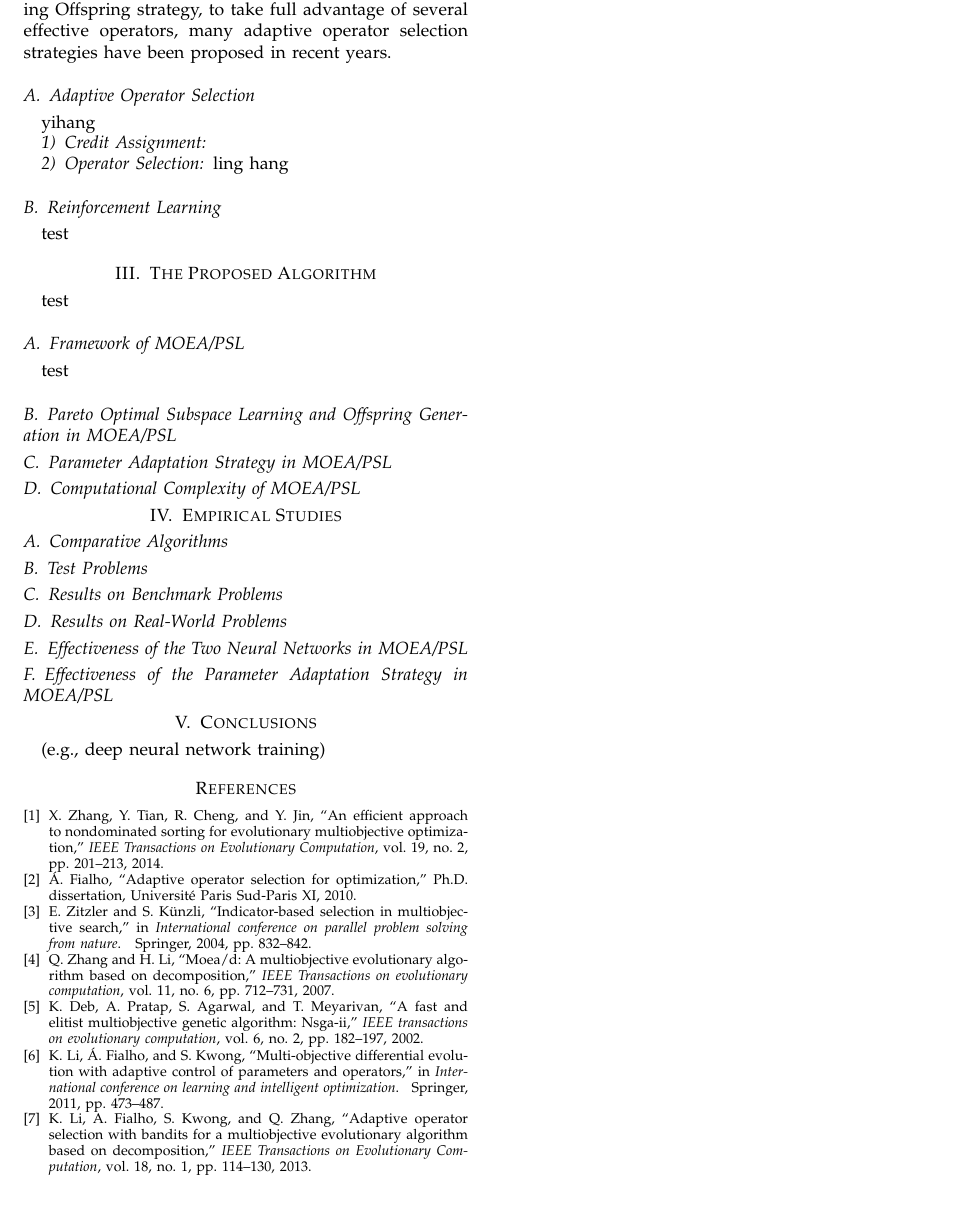
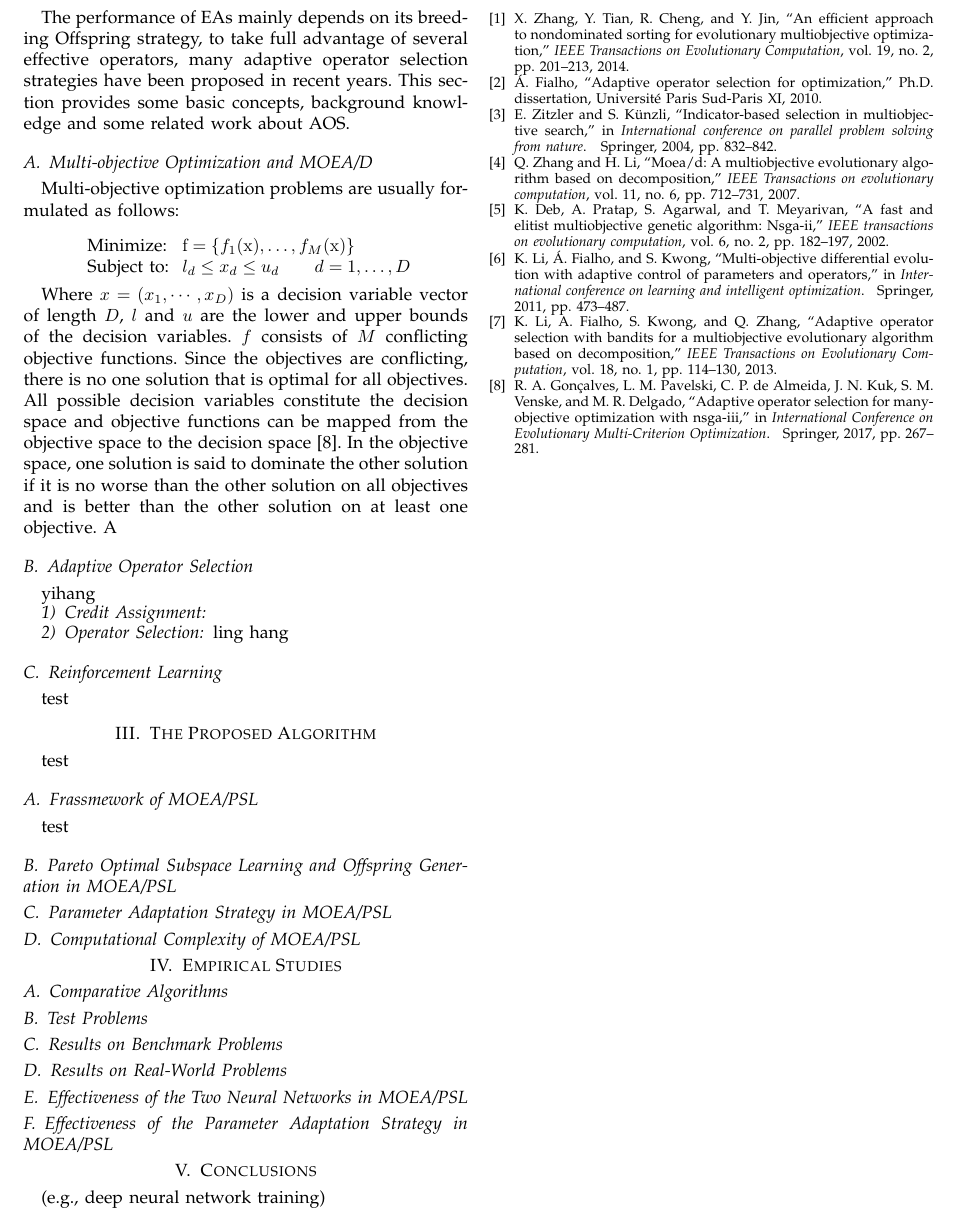
Before and after one commit to BIMK/MOEA-D-DQN, a LaTeX paper (paper/moead-RL.tex, which reads paper/references.bib): part of page 2 of 2, cut so that both start at the same text. Compiled offline with pdfLaTeX.

```diff
--- a/paper/moead-RL.tex
+++ b/paper/moead-RL.tex
@@ -102,6 +102,27 @@
 \section{Background and Related Work}
 %%% 进化算法的效果和产生子代的策略有关，为了充分利用不同算子，最近几年提出了很多自适应算子选择的策略。
 The performance of EAs mainly depends on its breeding Offspring strategy, to take full advantage of several effective operators, many adaptive operator selection strategies have been proposed in recent years.
+% 这一章节介绍AOS用到的概念和背景知识，和一些相关的工作。
+This section provides some basic concepts, background knowledge and some related work about AOS.
+
+%%% 介绍多目标优化和MOEAD
+\subsection{Multi-objective Optimization and MOEA/D}
+Multi-objective optimization problems are usually formulated as follows:
+
+$$
+  \begin{array}{ll}
+    \text { Minimize: }   & \mathrm{f}=\left\{f_{1}(\mathrm{x}), \ldots, f_{M}(\mathrm{x})\right\} \\
+    \text { Subject to: } & l_{d} \leq x_{d} \leq u_{d} \qquad d=1, \ldots, D
+  \end{array}
+$$
+
+%%% x是决策变量，f是一组互相冲突的目标函数，由于目标是冲突的，所以不存在一个解可以在所有目标上达到最优，
+Where $x = (x_1, \cdots , x_D)$ is a decision variable vector of length $D$, $l$ and $u$ are the lower and upper bounds of the decision variables. $f$ consists of $M$ conflicting objective functions. Since the objectives are conflicting, there is no one solution that is optimal for all objectives.
+% 所有可能的解构成决策空间，决策空间可以由目标函数对应到目标空间，在目标空间中，如果一个解在所有目标上都不比另一个差，且至少在一个目标上比另一个好，我们就称为一个解支配另一个解。
+All possible decision variables constitute the decision space and objective functions can be mapped from the objective space to the decision space\cite{gonccalves2017adaptive}. In the objective space, one solution is said to dominate the other solution if it is no worse than the other solution on all objectives and is better than the other solution on at least one objective. A
+
+
+
 
 \subsection{Adaptive Operator Selection}
 yihang
@@ -115,7 +136,7 @@
 test
 \section{The Proposed Algorithm}
 test
-\subsection{Framework of MOEA/PSL}
+\subsection{Frassmework of MOEA/PSL}
 test
 \subsection{Pareto Optimal Subspace Learning and Offspring Generation in MOEA/PSL}
 
--- a/paper/references.bib
+++ b/paper/references.bib
@@ -78,3 +81,8 @@
+  booktitle    = {International Conference on Evolutionary Multi-Criterion Optimization},
+  pages        = {267--281},
+  year         = {2017},
+  organization = {Springer}
+}
 
 
 
```
Also changed, not shown: paper/moead-RL.tex (10 more changed lines), paper/references.bib (4 more changed lines).
